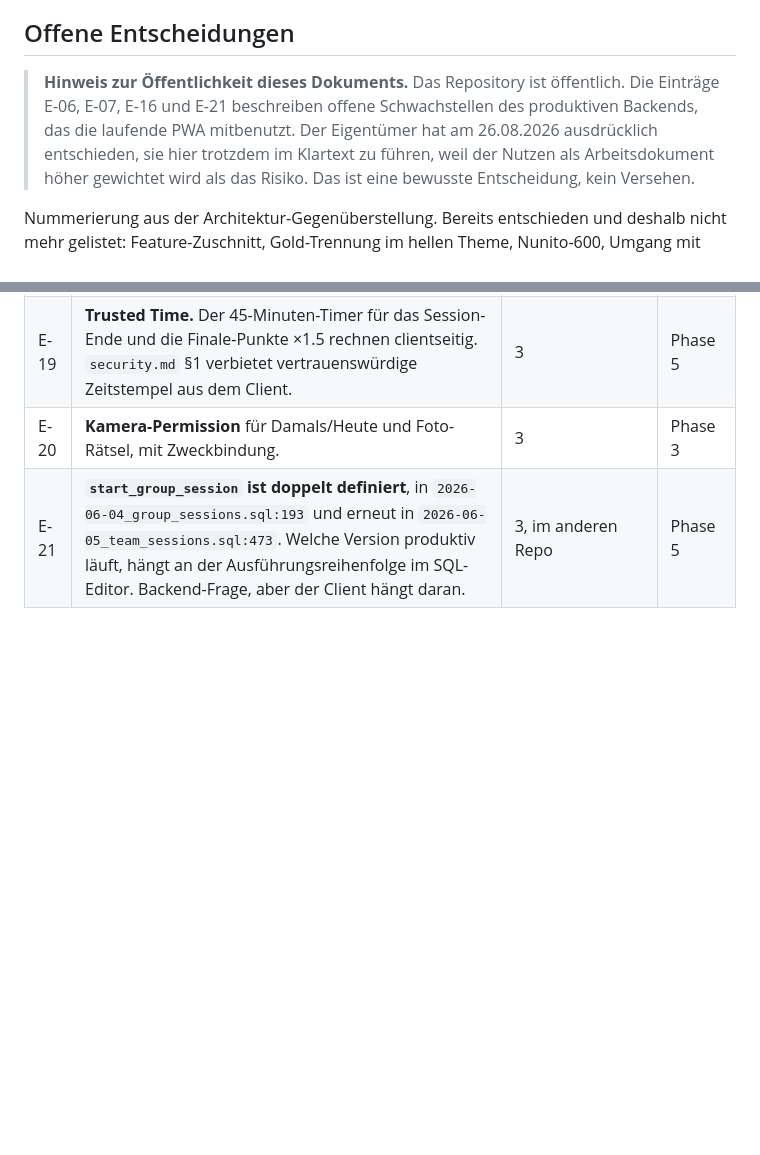
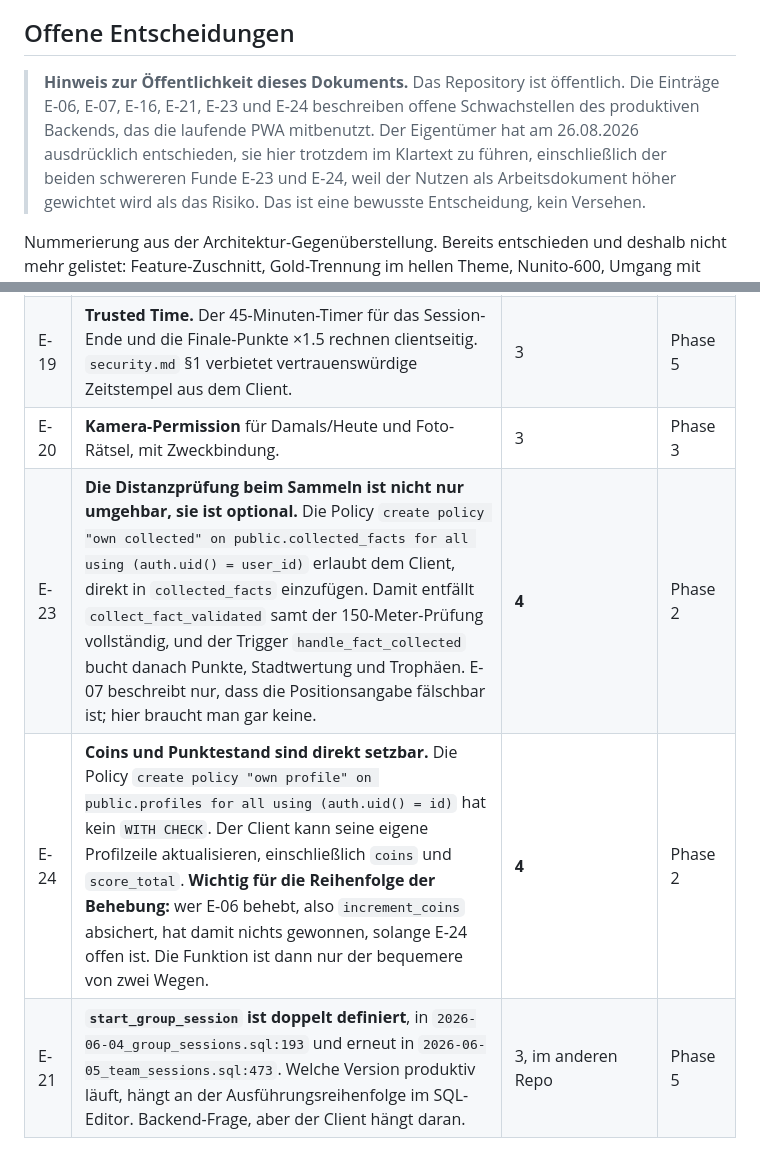
Before and after one commit to Daigon2/flutter-fact, a Markdown page: REBUILD_STATUS.md, 2 parts joined by grey strips. Rendered like a GitHub page; blank space fills up the shorter version.

Commit message:
docs: Zwei schwerere Autorisierungsfunde als E-23 und E-24 aufnehmen
Beim Abgleich des Datenvertrags gegen die RLS-Policies aufgefallen, beide im
geteilten Backend, beide Stufe 4.

E-23: `own collected` auf `collected_facts` erlaubt `for all`. Der Client kann
also direkt einfügen und damit `collect_fact_validated` samt der
150-Meter-Prüfung vollständig umgehen. Der Trigger bucht danach Punkte,
Stadtwertung und Trophäen. E-07 beschreibt nur, dass die Positionsangabe
fälschbar ist; hier braucht man gar keine.

E-24: `own profile` auf `profiles` hat kein `WITH CHECK`. Der Client kann seine
eigene Zeile aktualisieren, einschließlich `coins` und `score_total`.

Der Zusammenhang steht im Eintrag, weil er die Reihenfolge der Behebung
bestimmt: wer E-06 absichert, also `increment_coins`, hat nichts gewonnen,
solange E-24 offen ist. Die Funktion ist dann nur der bequemere von zwei Wegen.

Auf ausdrückliche Entscheidung des Eigentümers im Klartext in einem
öffentlichen Repository, wie schon für E-06, E-07, E-16 und E-21. Der
Hinweisblock oben nennt jetzt alle sechs.

Co-Authored-By: Claude Opus 5 <noreply@anthropic.com>

```diff
--- a/REBUILD_STATUS.md
+++ b/REBUILD_STATUS.md
@@ -165,9 +165,11 @@ Begründung und Wiederaufnahme-Bedingung angepasst.
 ## Offene Entscheidungen
 
 > **Hinweis zur Öffentlichkeit dieses Dokuments.** Das Repository ist öffentlich.
-> Die Einträge E-06, E-07, E-16 und E-21 beschreiben offene Schwachstellen des
+> Die Einträge E-06, E-07, E-16, E-21, E-23 und E-24 beschreiben offene
+> Schwachstellen des
 > produktiven Backends, das die laufende PWA mitbenutzt. Der Eigentümer hat am
 > 26.08.2026 ausdrücklich entschieden, sie hier trotzdem im Klartext zu führen,
+> einschließlich der beiden schwereren Funde E-23 und E-24,
 > weil der Nutzen als Arbeitsdokument höher gewichtet wird als das Risiko.
 > Das ist eine bewusste Entscheidung, kein Versehen.
 
@@ -191,6 +193,8 @@ Nunito-600, Umgang mit `riverpod_lint`.
 | E-17 | **Creator-Foto.** Storage-Bucket, Policy, Moderation vor `is_approved`. | 3, Bucket-Anlage 4 | Phase 8 |
 | E-19 | **Trusted Time.** Der 45-Minuten-Timer für das Session-Ende und die Finale-Punkte ×1.5 rechnen clientseitig. `security.md` §1 verbietet vertrauenswürdige Zeitstempel aus dem Client. | 3 | Phase 5 |
 | E-20 | **Kamera-Permission** für Damals/Heute und Foto-Rätsel, mit Zweckbindung. | 3 | Phase 3 |
+| E-23 | **Die Distanzprüfung beim Sammeln ist nicht nur umgehbar, sie ist optional.** Die Policy `create policy "own collected" on public.collected_facts for all using (auth.uid() = user_id)` erlaubt dem Client, direkt in `collected_facts` einzufügen. Damit entfällt `collect_fact_validated` samt der 150-Meter-Prüfung vollständig, und der Trigger `handle_fact_collected` bucht danach Punkte, Stadtwertung und Trophäen. E-07 beschreibt nur, dass die Positionsangabe fälschbar ist; hier braucht man gar keine. | **4** | Phase 2 |
+| E-24 | **Coins und Punktestand sind direkt setzbar.** Die Policy `create policy "own profile" on public.profiles for all using (auth.uid() = id)` hat kein `WITH CHECK`. Der Client kann seine eigene Profilzeile aktualisieren, einschließlich `coins` und `score_total`. **Wichtig für die Reihenfolge der Behebung:** wer E-06 behebt, also `increment_coins` absichert, hat damit nichts gewonnen, solange E-24 offen ist. Die Funktion ist dann nur der bequemere von zwei Wegen. | **4** | Phase 2 |
 | E-21 | **`start_group_session` ist doppelt definiert**, in `2026-06-04_group_sessions.sql:193` und erneut in `2026-06-05_team_sessions.sql:473`. Welche Version produktiv läuft, hängt an der Ausführungsreihenfolge im SQL-Editor. Backend-Frage, aber der Client hängt daran. | 3, im anderen Repo | Phase 5 |
 
 ## Datenvertrag: die bekannten Fallen
```
